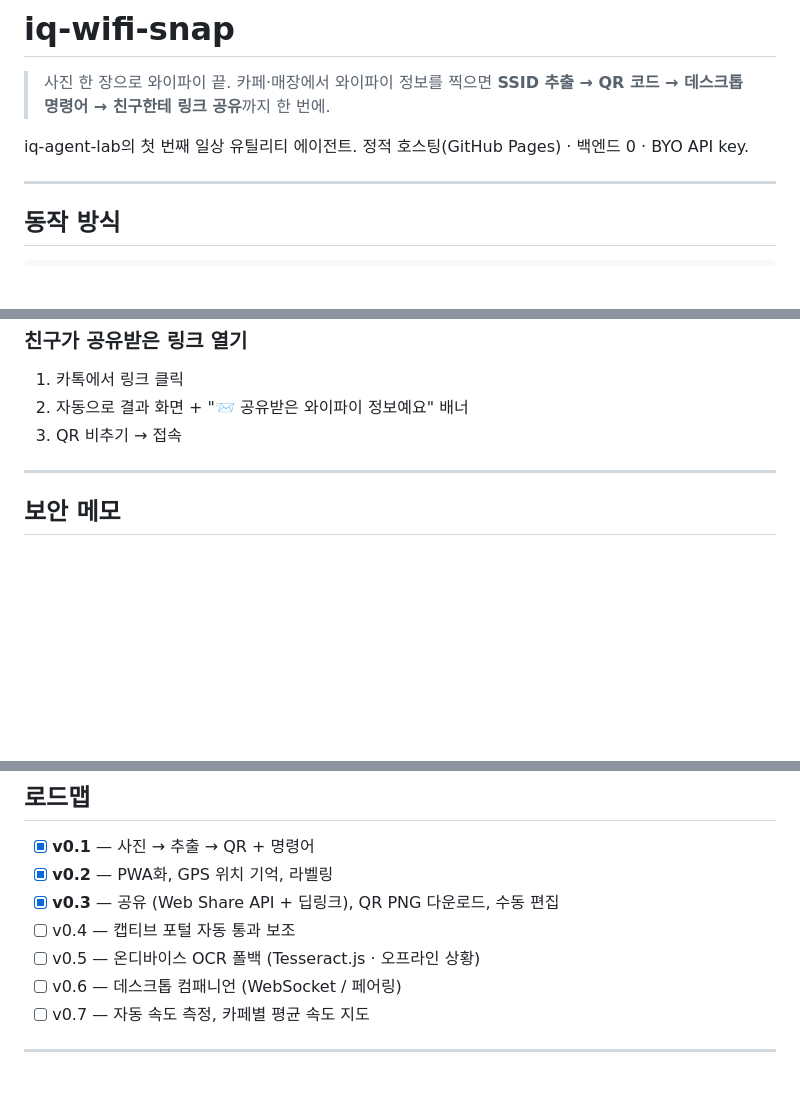
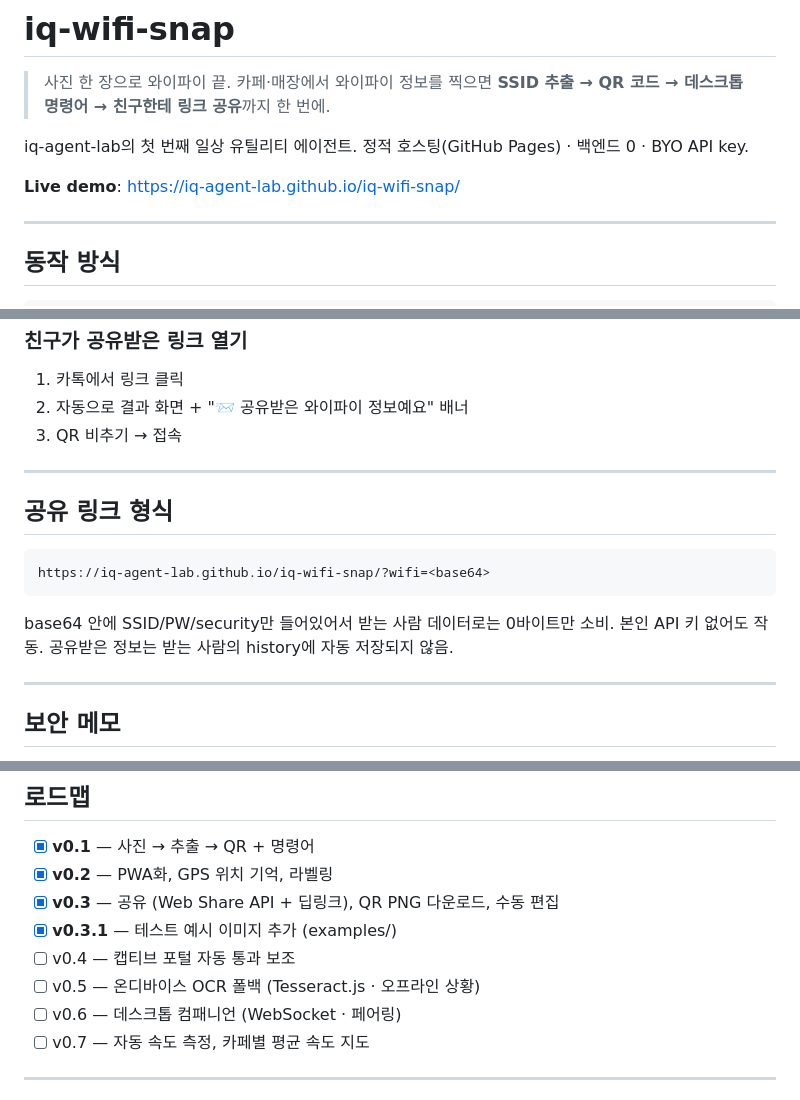
Before and after one commit to iq-agent-lab/iq-wifi-snap, a Markdown page: README.md, 3 parts joined by grey strips. Drawn GitHub-style; blank space fills up the shorter version.

````diff
--- a/README.md
+++ b/README.md
@@ -3,6 +3,8 @@
 > 사진 한 장으로 와이파이 끝. 카페·매장에서 와이파이 정보를 찍으면 **SSID 추출 → QR 코드 → 데스크톱 명령어 → 친구한테 링크 공유**까지 한 번에.
 
 iq-agent-lab의 첫 번째 일상 유틸리티 에이전트. 정적 호스팅(GitHub Pages) · 백엔드 0 · BYO API key.
+
+**Live demo**: https://iq-agent-lab.github.io/iq-wifi-snap/
 
 ---
 
@@ -105,6 +158,16 @@ iq-wifi-snap/
 
 ---
 
+## 공유 링크 형식
+
+```
+https://iq-agent-lab.github.io/iq-wifi-snap/?wifi=<base64>
+```
+
+base64 안에 SSID/PW/security만 들어있어서 받는 사람 데이터로는 0바이트만 소비. 본인 API 키 없어도 작동. 공유받은 정보는 받는 사람의 history에 자동 저장되지 않음.
+
+---
+
 ## 보안 메모
 
 - API 키는 본인 브라우저 localStorage에만. 서버 전송 없음.
@@ -119,9 +182,10 @@ iq-wifi-snap/
 - [x] **v0.1** — 사진 → 추출 → QR + 명령어
 - [x] **v0.2** — PWA화, GPS 위치 기억, 라벨링
 - [x] **v0.3** — 공유 (Web Share API + 딥링크), QR PNG 다운로드, 수동 편집
+- [x] **v0.3.1** — 테스트 예시 이미지 추가 (examples/)
 - [ ] v0.4 — 캡티브 포털 자동 통과 보조
 - [ ] v0.5 — 온디바이스 OCR 폴백 (Tesseract.js · 오프라인 상황)
-- [ ] v0.6 — 데스크톱 컴패니언 (WebSocket / 페어링)
+- [ ] v0.6 — 데스크톱 컴패니언 (WebSocket · 페어링)
 - [ ] v0.7 — 자동 속도 측정, 카페별 평균 속도 지도
 
 ---
````
Also changed, not shown: other parts of README.md (+64 -13 lines), examples/card1-modern-cafe.png (added), examples/card2-handwritten.png (added), examples/card3-minimal-dark.png (added), 1 other file.
